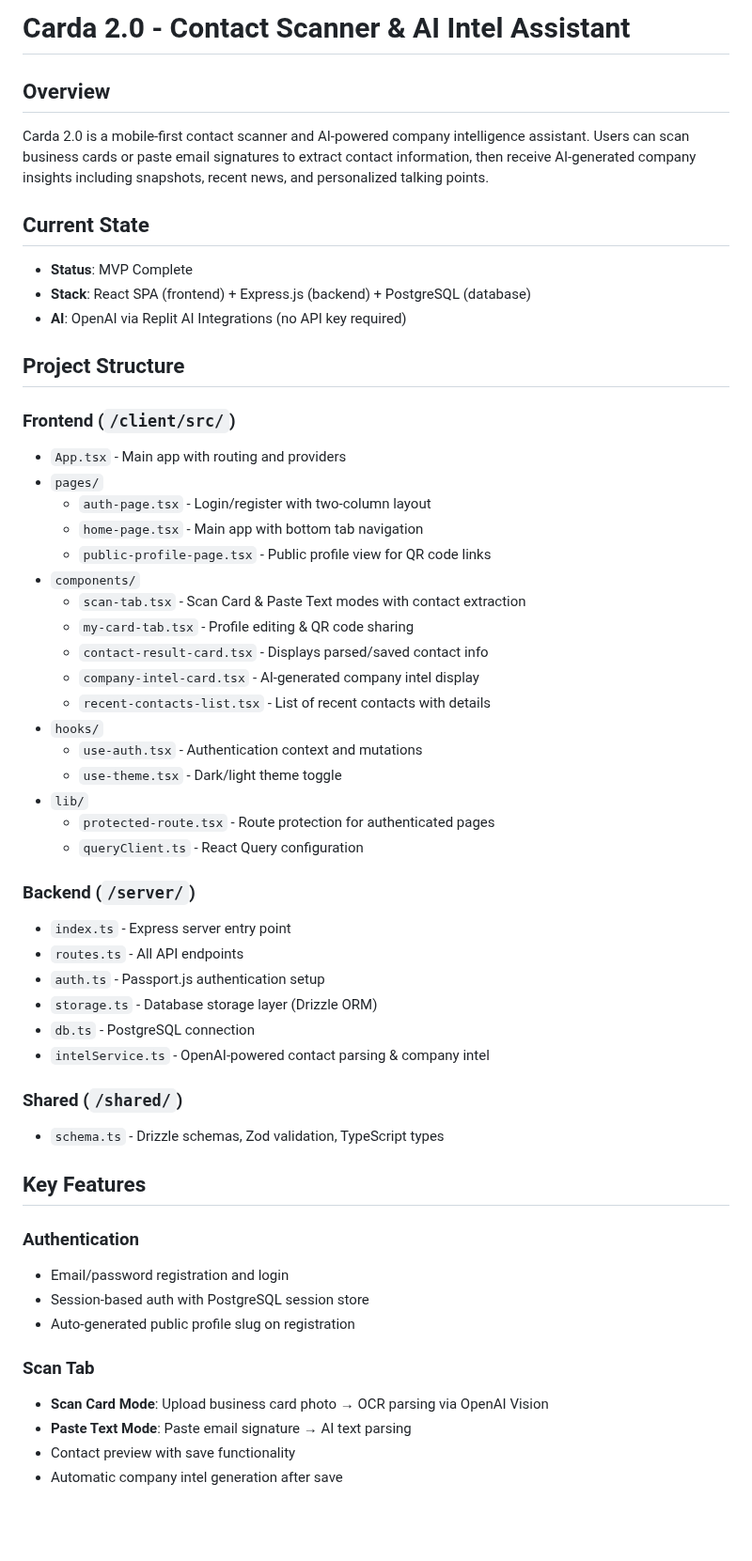
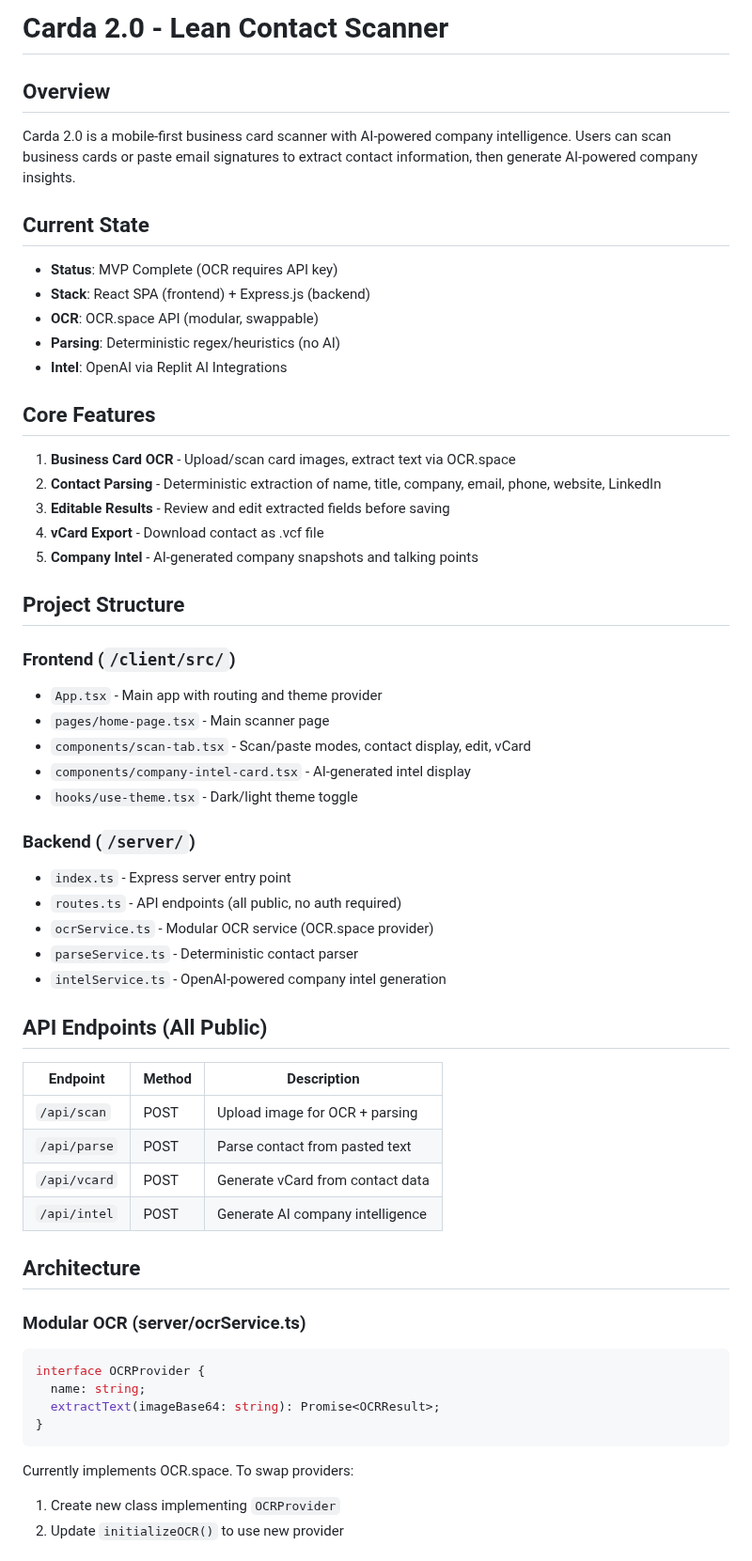
Before and after one commit to yhadeethi/Carda20, a Markdown page: replit.md, the part around one of its changes. Shown at 94% size. GitHub-like rendering; blank space fills up the shorter version.

````diff
--- a/replit.md
+++ b/replit.md
@@ -1,55 +1,57 @@
-# Carda 2.0 - Contact Scanner & AI Intel Assistant
+# Carda 2.0 - Lean Contact Scanner
 
 ## Overview
-Carda 2.0 is a mobile-first contact scanner and AI-powered company intelligence assistant. Users can scan business cards or paste email signatures to extract contact information, then receive AI-generated company insights including snapshots, recent news, and personalized talking points.
+Carda 2.0 is a mobile-first business card scanner with AI-powered company intelligence. Users can scan business cards or paste email signatures to extract contact information, then generate AI-powered company insights.
 
 ## Current State
-- **Status**: MVP Complete
-- **Stack**: React SPA (frontend) + Express.js (backend) + PostgreSQL (database)
-- **AI**: OpenAI via Replit AI Integrations (no API key required)
+- **Status**: MVP Complete (OCR requires API key)
+- **Stack**: React SPA (frontend) + Express.js (backend)
+- **OCR**: OCR.space API (modular, swappable)
+- **Parsing**: Deterministic regex/heuristics (no AI)
+- **Intel**: OpenAI via Replit AI Integrations
+
+## Core Features
+1. **Business Card OCR** - Upload/scan card images, extract text via OCR.space
+2. **Contact Parsing** - Deterministic extraction of name, title, company, email, phone, website, LinkedIn
+3. **Editable Results** - Review and edit extracted fields before saving
+4. **vCard Export** - Download contact as .vcf file
+5. **Company Intel** - AI-generated company snapshots and talking points
 
 ## Project Structure
 
 ### Frontend (`/client/src/`)
-- `App.tsx` - Main app with routing and providers
-- `pages/`
-  - `auth-page.tsx` - Login/register with two-column layout
-  - `home-page.tsx` - Main app with bottom tab navigation
-  - `public-profile-page.tsx` - Public profile view for QR code links
-- `components/`
-  - `scan-tab.tsx` - Scan Card & Paste Text modes with contact extraction
-  - `my-card-tab.tsx` - Profile editing & QR code sharing
-  - `contact-result-card.tsx` - Displays parsed/saved contact info
-  - `company-intel-card.tsx` - AI-generated company intel display
-  - `recent-contacts-list.tsx` - List of recent contacts with details
-- `hooks/`
-  - `use-auth.tsx` - Authentication context and mutations
-  - `use-theme.tsx` - Dark/light theme toggle
-- `lib/`
-  - `protected-route.tsx` - Route protection for authenticated pages
-  - `queryClient.ts` - React Query configuration
+- `App.tsx` - Main app with routing and theme provider
+- `pages/home-page.tsx` - Main scanner page
+- `components/scan-tab.tsx` - Scan/paste modes, contact display, edit, vCard
+- `components/company-intel-card.tsx` - AI-generated intel display
+- `hooks/use-theme.tsx` - Dark/light theme toggle
 
 ### Backend (`/server/`)
 - `index.ts` - Express server entry point
-- `routes.ts` - All API endpoints
-- `auth.ts` - Passport.js authentication setup
-- `storage.ts` - Database storage layer (Drizzle ORM)
-- `db.ts` - PostgreSQL connection
-- `intelService.ts` - OpenAI-powered contact parsing & company intel
+- `routes.ts` - API endpoints (all public, no auth required)
+- `ocrService.ts` - Modular OCR service (OCR.space provider)
+- `parseService.ts` - Deterministic contact parser
+- `intelService.ts` - OpenAI-powered company intel generation
 
-### Shared (`/shared/`)
-- `schema.ts` - Drizzle schemas, Zod validation, TypeScript types
+## API Endpoints (All Public)
 
-## Key Features
+| Endpoint | Method | Description |
+|----------|--------|-------------|
+| `/api/scan` | POST | Upload image for OCR + parsing |
+| `/api/parse` | POST | Parse contact from pasted text |
+| `/api/vcard` | POST | Generate vCard from contact data |
+| `/api/intel` | POST | Generate AI company intelligence |
 
-### Authentication
-- Email/password registration and login
-- Session-based auth with PostgreSQL session store
-- Auto-generated public profile slug on registration
+## Architecture
 
-### Scan Tab
-- **Scan Card Mode**: Upload business card photo → OCR parsing via OpenAI Vision
-- **Paste Text Mode**: Paste email signature → AI text parsing
-- Contact preview with save functionality
-- Automatic company intel generation after save
+### Modular OCR (server/ocrService.ts)
+```typescript
+interface OCRProvider {
+  name: string;
+  extractText(imageBase64: string): Promise<OCRResult>;
+}
+```
+Currently implements OCR.space. To swap providers:
+1. Create new class implementing `OCRProvider`
+2. Update `initializeOCR()` to use new provider
 
````
Also changed, not shown: other parts of replit.md (+21 -63 lines).
